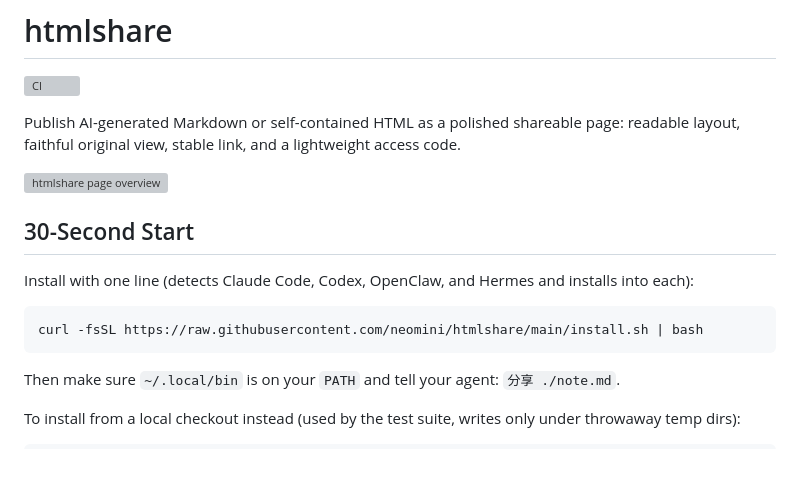
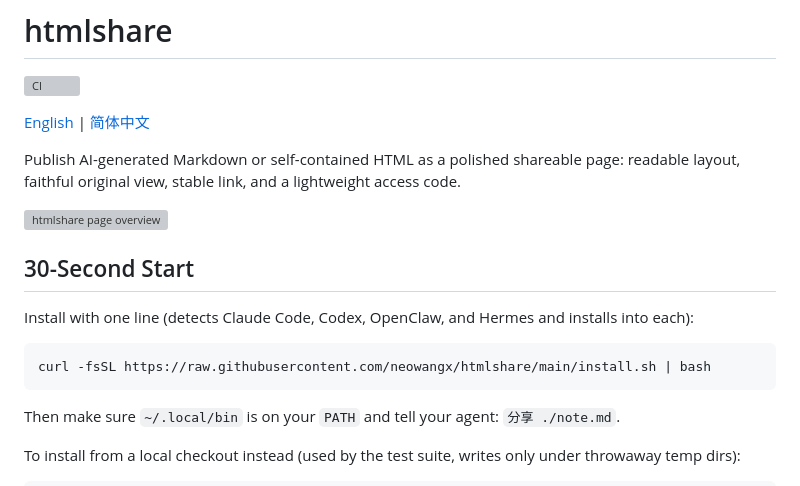
Before and after one commit to neowangx/htmlshare, a Markdown page: README.md, the part around the change. GitHub-like rendering; blank space fills up the shorter version; grey boxes are pictures that could not be loaded.

Commit message:
G-01 add Chinese README

````diff
--- a/README.md
+++ b/README.md
@@ -1,6 +1,8 @@
 # htmlshare
 
 [![CI](https://github.com/neowangx/htmlshare/actions/workflows/ci.yml/badge.svg)](https://github.com/neowangx/htmlshare/actions/workflows/ci.yml)
+
+[English](README.md) | [简体中文](README.zh-CN.md)
 
 Publish AI-generated Markdown or self-contained HTML as a polished shareable page: readable layout, faithful original view, stable link, and a lightweight access code.
 
@@ -11,7 +13,7 @@ Publish AI-generated Markdown or self-contained HTML as a polished shareable pag
 Install with one line (detects Claude Code, Codex, OpenClaw, and Hermes and installs into each):
 
 ```sh
-curl -fsSL https://raw.githubusercontent.com/neomini/htmlshare/main/install.sh | bash
+curl -fsSL https://raw.githubusercontent.com/neowangx/htmlshare/main/install.sh | bash
 ```
 
 Then make sure `~/.local/bin` is on your `PATH` and tell your agent: `分享 ./note.md`.
````
Also changed, not shown: README.zh-CN.md (added, +148 -0 lines).
